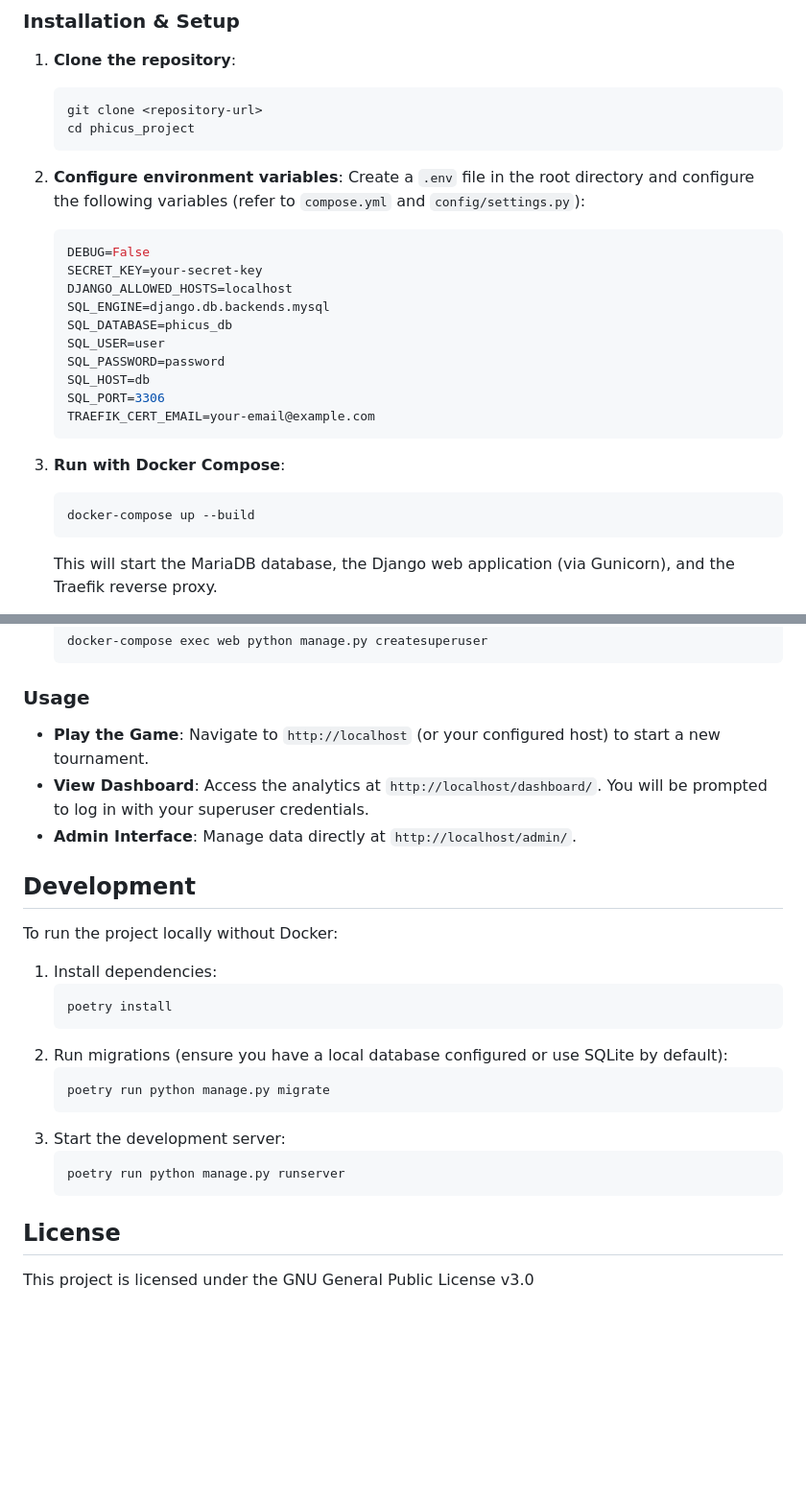
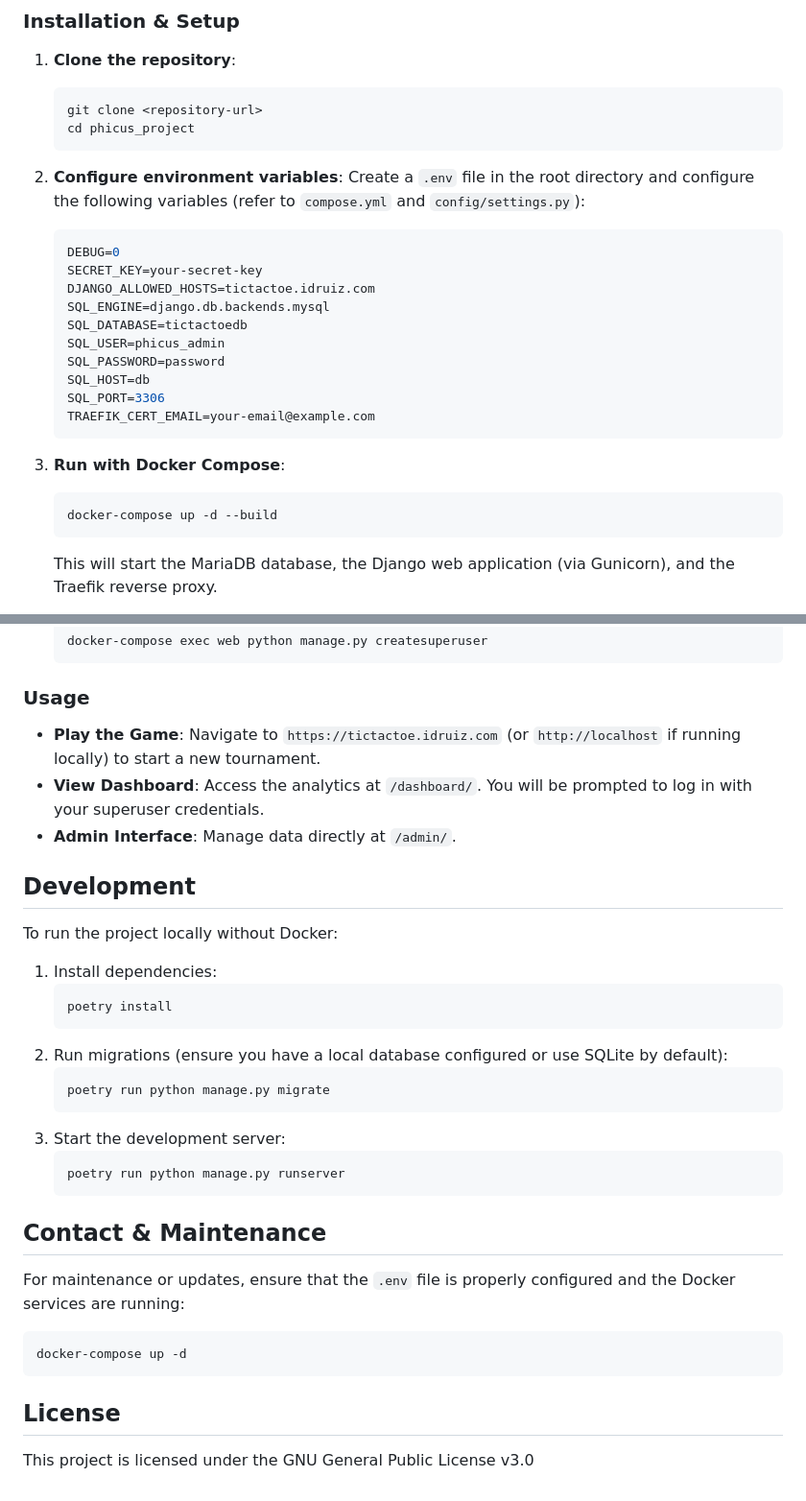
Before and after one commit to doctore100/phicus_project, a Markdown page: README.md, 2 parts joined by grey strips. Shown at 96% size. Drawn GitHub-style; blank space fills up the shorter version.

````diff
--- a/README.md
+++ b/README.md
@@ -42,12 +58,12 @@ A Django-based Tic Tac Toe application that supports tournaments between two pla
 2.  **Configure environment variables**:
     Create a `.env` file in the root directory and configure the following variables (refer to `compose.yml` and `config/settings.py`):
     ```env
-    DEBUG=False
+    DEBUG=0
     SECRET_KEY=your-secret-key
-    DJANGO_ALLOWED_HOSTS=localhost
+    DJANGO_ALLOWED_HOSTS=tictactoe.idruiz.com
     SQL_ENGINE=django.db.backends.mysql
-    SQL_DATABASE=phicus_db
-    SQL_USER=user
+    SQL_DATABASE=tictactoedb
+    SQL_USER=phicus_admin
     SQL_PASSWORD=password
     SQL_HOST=db
     SQL_PORT=3306
@@ -56,7 +72,7 @@ A Django-based Tic Tac Toe application that supports tournaments between two pla
 
 3.  **Run with Docker Compose**:
     ```bash
-    docker-compose up --build
+    docker-compose up -d --build
     ```
     This will start the MariaDB database, the Django web application (via Gunicorn), and the Traefik reverse proxy.
 
@@ -71,15 +87,12 @@ A Django-based Tic Tac Toe application that supports tournaments between two pla
     ```
 
 ### Usage
-
-- **Play the Game**: Navigate to `http://localhost` (or your configured host) to start a new tournament.
-- **View Dashboard**: Access the analytics at `http://localhost/dashboard/`. You will be prompted to log in with your superuser credentials.
-- **Admin Interface**: Manage data directly at `http://localhost/admin/`.
+- **Play the Game**: Navigate to `https://tictactoe.idruiz.com` (or `http://localhost` if running locally) to start a new tournament.
+- **View Dashboard**: Access the analytics at `/dashboard/`. You will be prompted to log in with your superuser credentials.
+- **Admin Interface**: Manage data directly at `/admin/`.
 
 ## Development
-
 To run the project locally without Docker:
-
 1.  Install dependencies:
     ```bash
     poetry install
@@ -93,6 +106,11 @@ To run the project locally without Docker:
     poetry run python manage.py runserver
     ```
 
+## Contact & Maintenance
+For maintenance or updates, ensure that the `.env` file is properly configured and the Docker services are running:
+```bash
+docker-compose up -d
+```
+
 ## License
-
 This project is licensed under the GNU General Public License v3.0
````
Also changed, not shown: other parts of README.md (+37 -21 lines).
